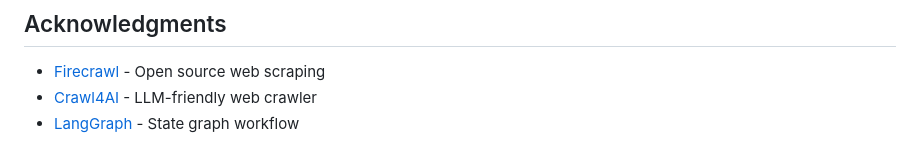
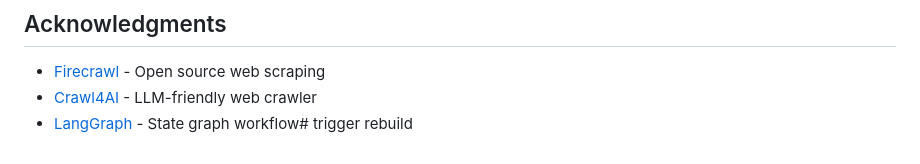
Before and after one commit to AGenNext/AGenNext-WebCrawl, a Markdown page: README.md, the part around the change. Rendered like a GitHub page.

Commit message:
Trigger rebuild

```diff
--- a/README.md
+++ b/README.md
@@ -235,4 +235,4 @@ Contributions are welcome! Please feel free to submit a Pull Request.
 
 - [Firecrawl](https://firecrawl.dev) - Open source web scraping
 - [Crawl4AI](https://crawl4ai.com) - LLM-friendly web crawler
-- [LangGraph](https://langchain.dev/langgraph) - State graph workflow
+- [LangGraph](https://langchain.dev/langgraph) - State graph workflow# trigger rebuild
```
